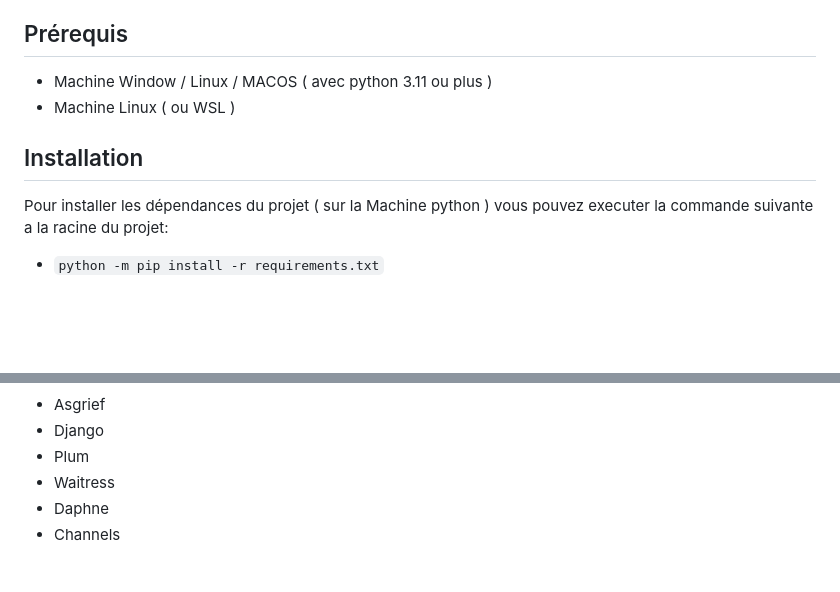
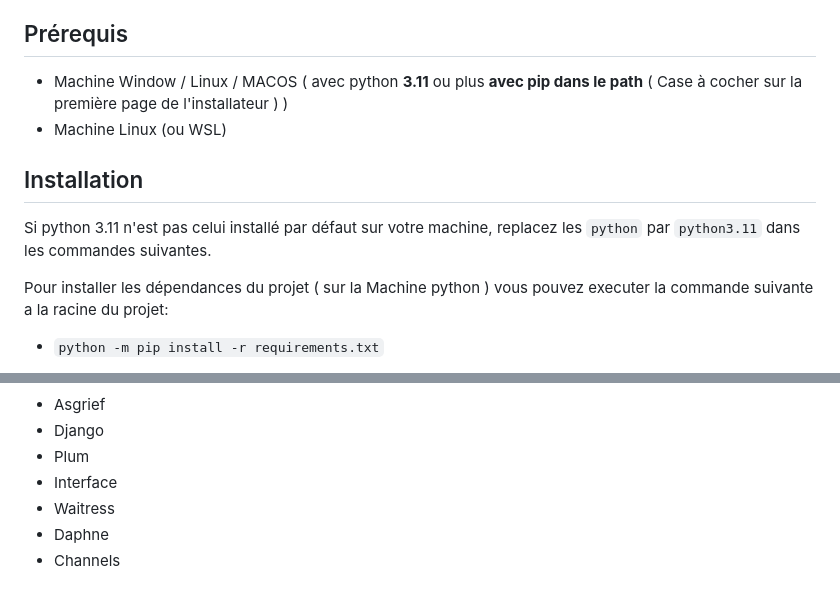
Before and after one commit to dept-info-iut-dijon/BUT3-S5-TeamErable-GoGoGo, a Markdown page: README.md, 2 parts joined by grey strips. GitHub-like rendering; blank space fills up the shorter version.

Commit message:
update du readme

````diff
--- a/README.md
+++ b/README.md
@@ -29,10 +29,12 @@ L'application vise à faciliter les rencontres en ligne entre les passionnés de
 
 
 ## Prérequis
-- Machine Window / Linux / MACOS ( avec python 3.11 ou plus )
-- Machine Linux ( ou WSL )
+- Machine Window / Linux / MACOS ( avec python **3.11** ou plus **avec pip dans le path** ( Case à cocher sur la première page de l'installateur ) )
+- Machine Linux (ou WSL)
 
 ## Installation
+
+Si python 3.11 n'est pas celui installé par défaut sur votre machine, replacez les `python` par `python3.11` dans les commandes suivantes.
 
 Pour installer les dépendances du projet ( sur la Machine python ) vous pouvez executer la commande suivante a la racine du projet:
 - ```python -m pip install -r requirements.txt```
@@ -46,6 +48,7 @@ Pour installer redis ( sur la machine Linux ) vous pouvez executer la commande s
 - Asgrief
 - Django
 - Plum
+- Interface
 - Waitress
 - Daphne
 - Channels
````
